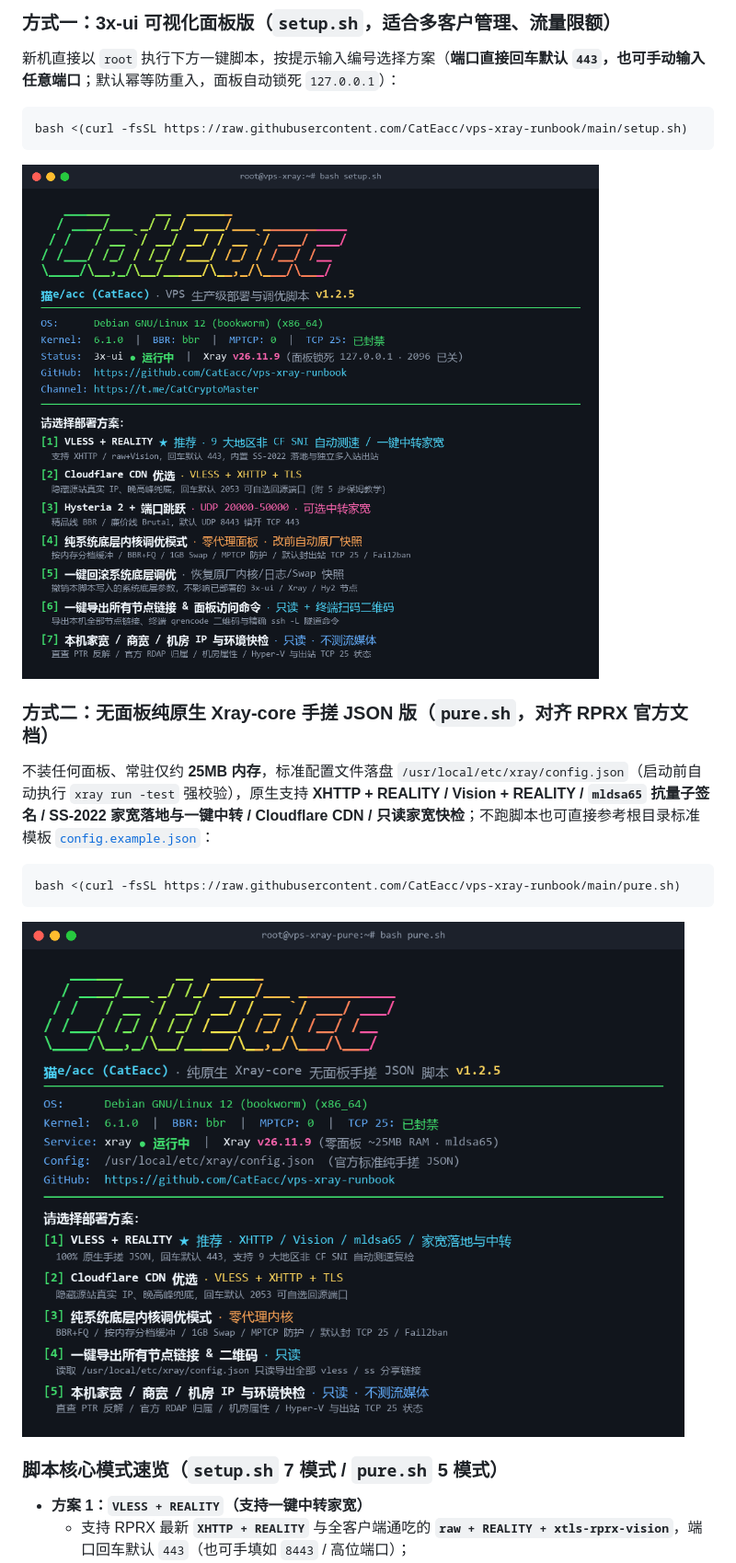
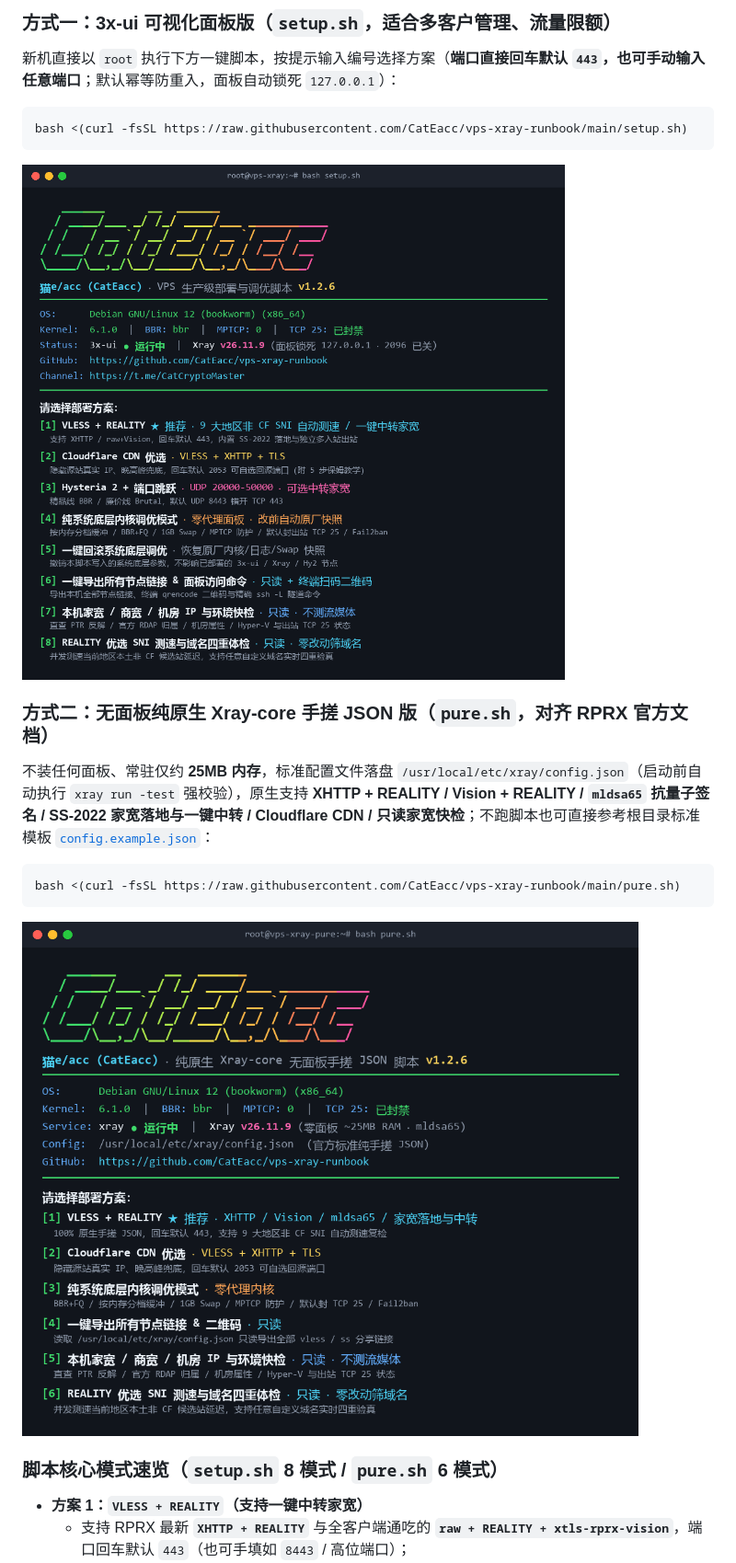
Before and after one commit to CatEacc/vps-xray-runbook, a Markdown page: README.md, the part around one of its changes. Shown at 92% size. Drawn GitHub-style; pictures changed too: xray_menu.png, xray_pure_menu.png.

```diff
--- a/README.md
+++ b/README.md
@@ -34,7 +34,7 @@ bash <(curl -fsSL https://raw.githubusercontent.com/CatEacc/vps-xray-runbook/mai
 
 ![CatEacc vps-xray-runbook 无面板纯手搓 JSON 版终端界面](https://raw.githubusercontent.com/CatEacc/vps-xray-runbook/main/xray_pure_menu.png)
 
-### 脚本核心模式速览（`setup.sh` 7 模式 / `pure.sh` 5 模式）
+### 脚本核心模式速览（`setup.sh` 8 模式 / `pure.sh` 6 模式）
 
 * **方案 1：`VLESS + REALITY`（支持一键中转家宽）**
   * 支持 RPRX 最新 **`XHTTP + REALITY`** 与全客户端通吃的 **`raw + REALITY + xtls-rprx-vision`**，端口回车默认 `443`（也可手填如 `8443` / 高位端口）；
```
Also changed, not shown: other parts of README.md (+1 -1 lines), 2 other files.
